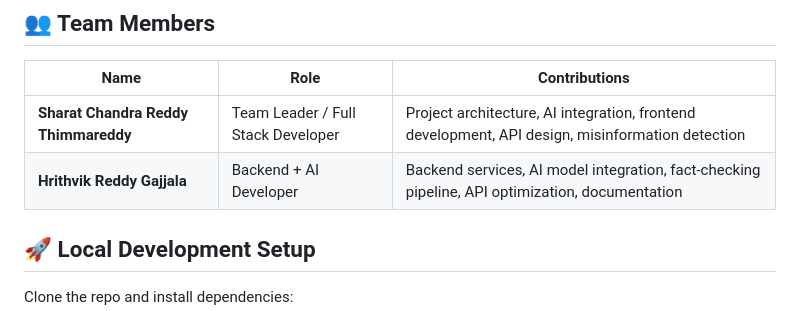
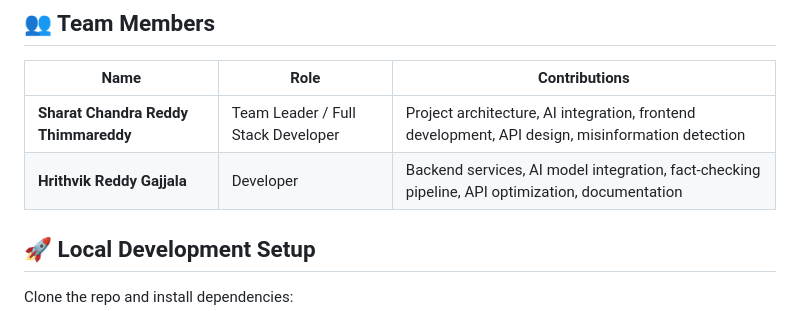
Before and after one commit to T-SCR/tinlens-bachend, a Markdown page: README.md, the part around the change. GitHub-like rendering.

Commit message:
Update role description for Hrithvik Reddy Gajjala

```diff
--- a/README.md
+++ b/README.md
@@ -35,7 +35,7 @@ As digital citizens, we all play a role in upholding the truth. But the scale an
 | Name                                | Role                               | Contributions                                                                                    |
 | ----------------------------------- | ---------------------------------- | ------------------------------------------------------------------------------------------------ |
 | **Sharat Chandra Reddy Thimmareddy** | Team Leader / Full Stack Developer | Project architecture, AI integration, frontend development, API design, misinformation detection |
-| **Hrithvik Reddy Gajjala**          | Backend + AI Developer             | Backend services, AI model integration, fact-checking pipeline, API optimization, documentation  |
+| **Hrithvik Reddy Gajjala**          | Developer                          | Backend services, AI model integration, fact-checking pipeline, API optimization, documentation  |
 
 ## 🚀 Local Development Setup
 
```
